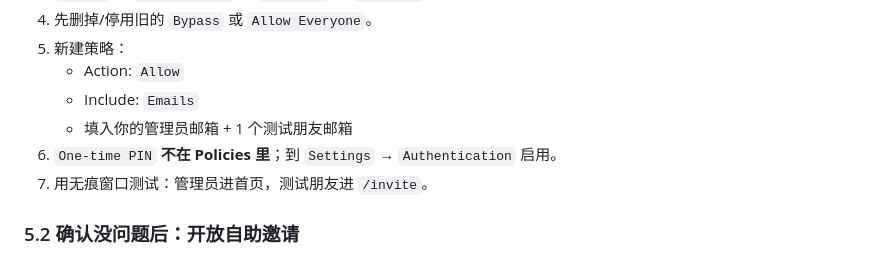
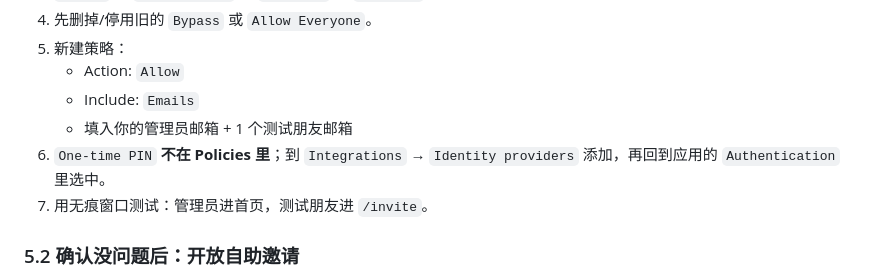
Before and after one commit to plusone4705309983-cyber/qlib-lab, a Markdown page: notes/multiuser_p0_rollout.md, the part around the change. Rendered like a GitHub page.

```diff
--- a/notes/multiuser_p0_rollout.md
+++ b/notes/multiuser_p0_rollout.md
@@ -275,7 +275,8 @@ Cloudflare 的完整逐步操作（含 Tunnel 检查、Access 应用、策略、
    - Action: `Allow`
    - Include: `Emails`
    - 填入你的管理员邮箱 + 1 个测试朋友邮箱
-6. `One-time PIN` **不在 Policies 里**；到 `Settings` → `Authentication` 启用。
+6. `One-time PIN` **不在 Policies 里**；到 `Integrations` → `Identity providers`
+   添加，再回到应用的 `Authentication` 里选中。
 7. 用无痕窗口测试：管理员进首页，测试朋友进 `/invite`。
 
 ### 5.2 确认没问题后：开放自助邀请
```
Also changed, not shown: notes/cloudflare_access_step_by_step.md (+33 -21 lines).
